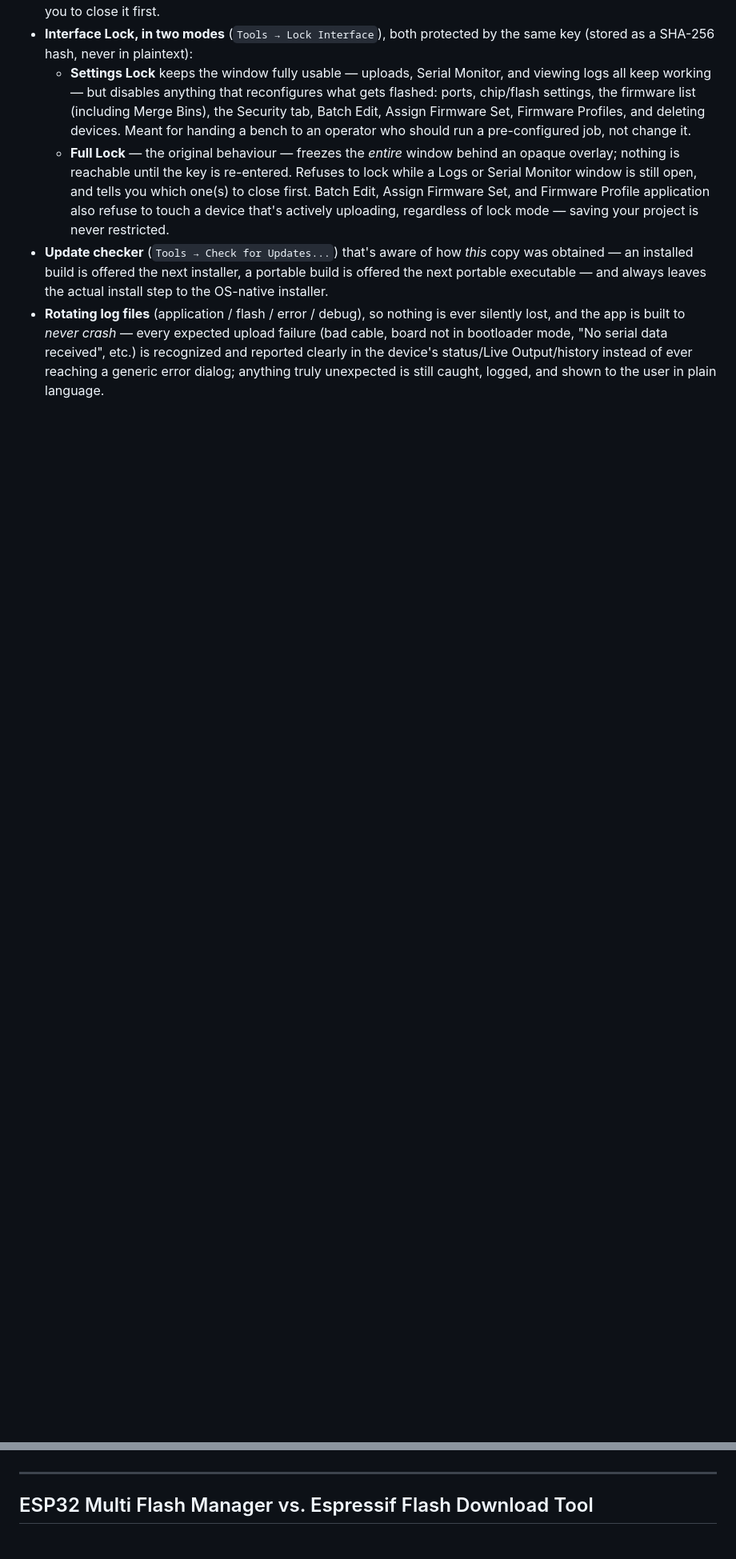
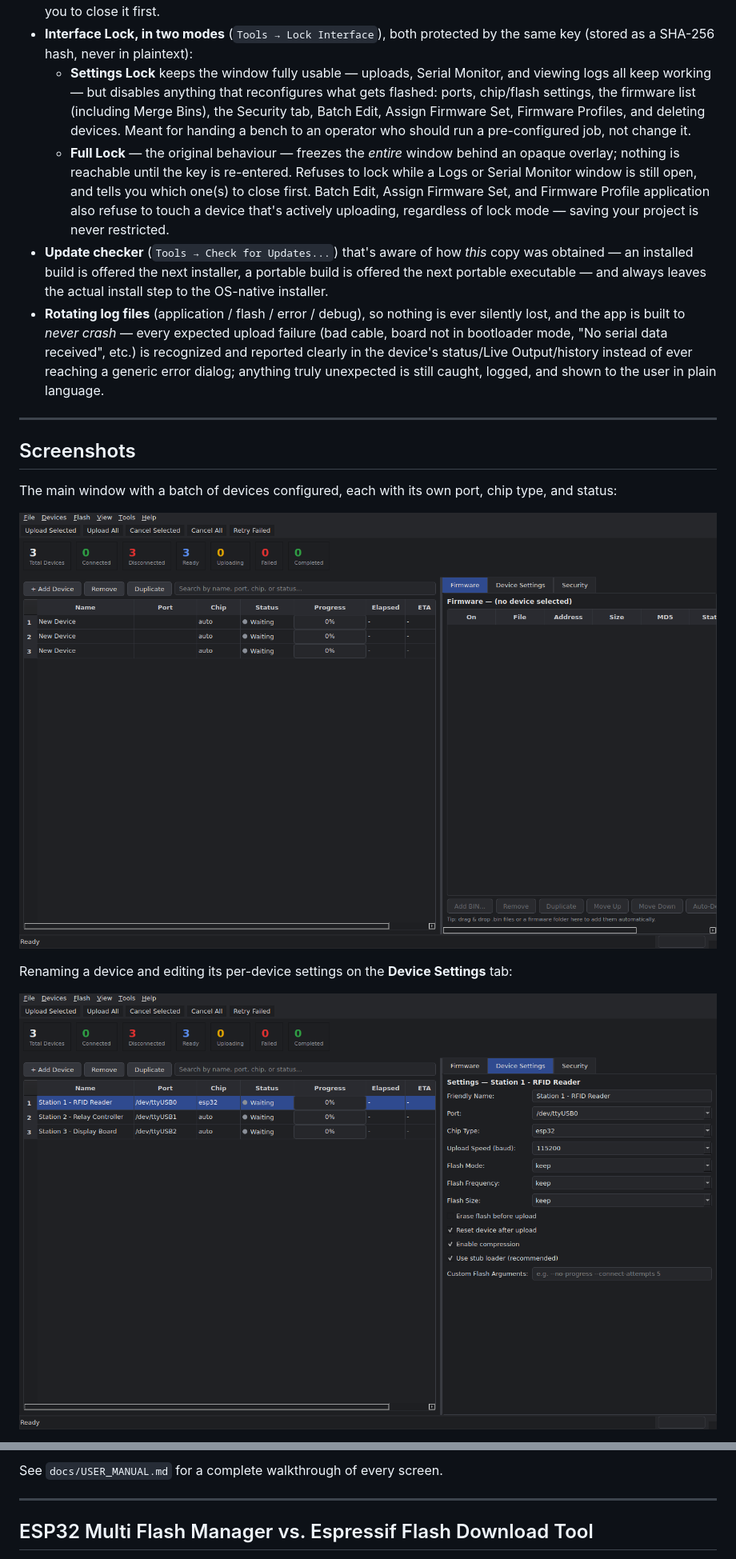
Before and after one commit to SomangshuDas/esp32_multi_flash_manager, a Markdown page: README.md, 2 parts joined by grey strips. Shown: that part at 80% size. Rendered like a GitHub page; pictures changed too: docs/images/device-settings-rename.png (added), docs/images/devices-added.png (added); blank space fills up the shorter version.

Commit message:
feat: add real UI screenshots to README and User Manual

```diff
--- a/README.md
+++ b/README.md
@@ -150,3 +150,18 @@ implementation for correctness.
   device's status/Live Output/history instead of ever reaching a generic
   error dialog; anything truly unexpected is still caught, logged, and
   shown to the user in plain language.
+
+---
+
+## Screenshots
+
+The main window with a batch of devices configured, each with its own
+port, chip type, and status:
+
+![Main window with devices added](docs/images/devices-added.png)
+
+Renaming a device and editing its per-device settings on the
+**Device Settings** tab:
+
+![Renaming a device on the Device Settings tab](docs/images/device-settings-rename.png)
+
@@ -153,3 +182,4 @@ implementation for correctness.
+See `docs/USER_MANUAL.md` for a complete walkthrough of every screen.
 
 ---
 
```
Also changed, not shown: other parts of README.md (+14 -0 lines), docs/USER_MANUAL.md (+15 -0 lines), docs/images/add-bin-dialog.png (added), docs/images/firmware-tab-populated.png (added), docs/images/main-window.png (added), docs/images/save-project-dialog.png (added), 2 other files.
